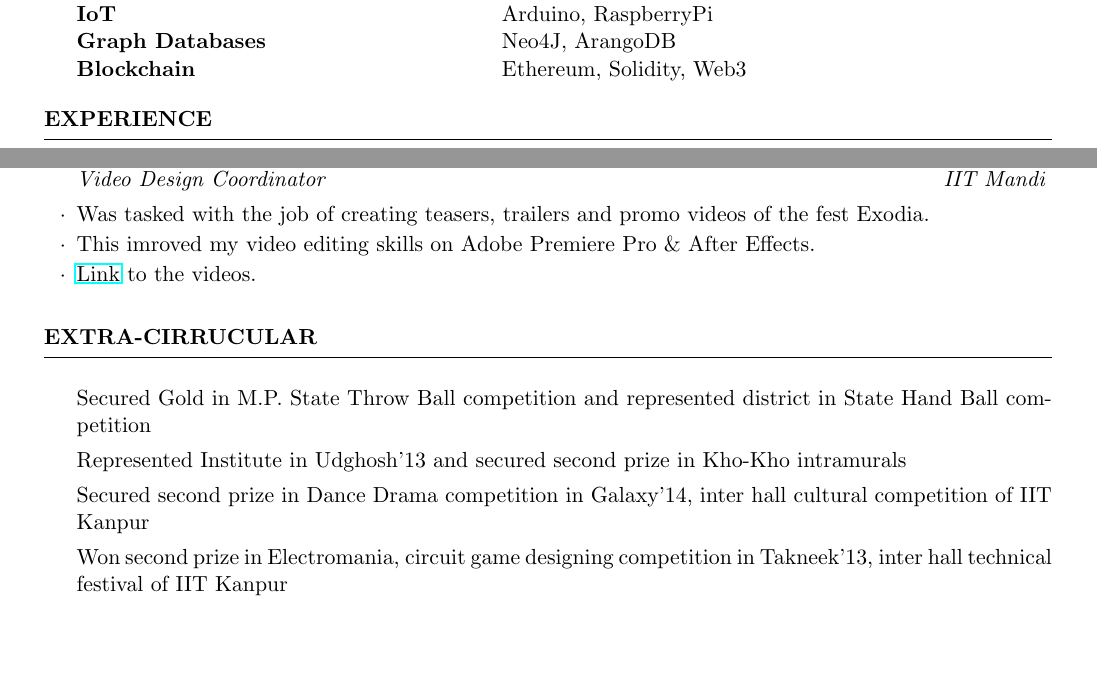
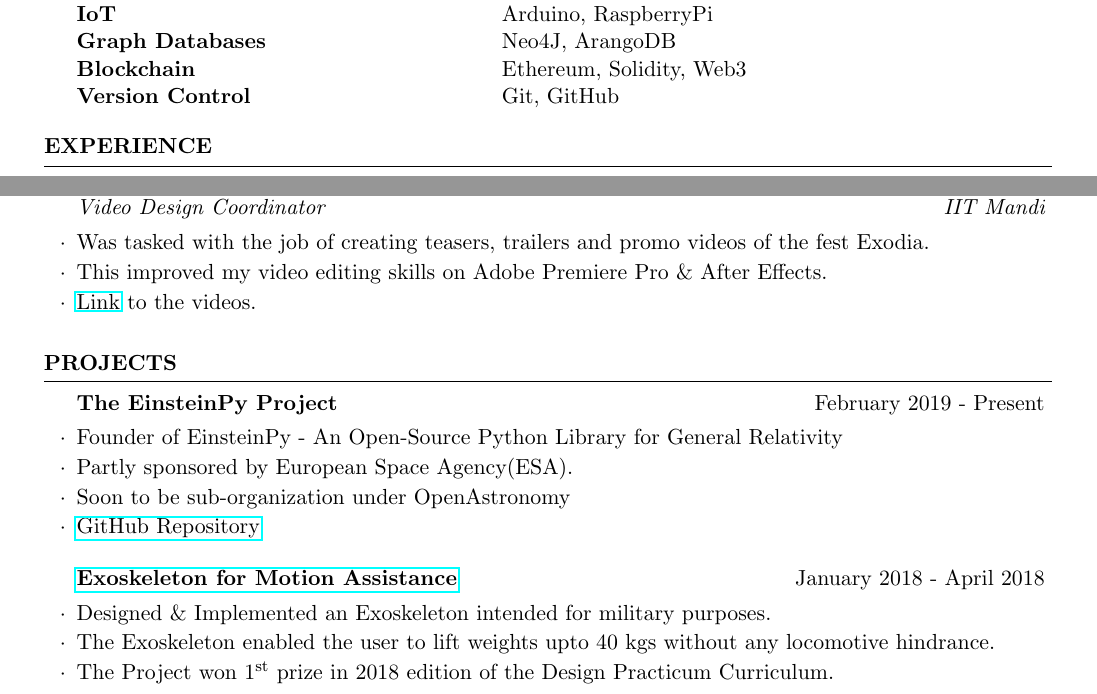
Before and after one commit to ritzvik/Resume, a LaTeX CV (multiple_page/resume.tex): two parts of pages 1 and 2 of 2, joined at a grey line, cut so that both start at the same text, the shorter picture padded with empty space. Compiled offline with pdfLaTeX.

Commit message:
start adding projects

```diff
--- a/multiple_page/resume.tex
+++ b/multiple_page/resume.tex
@@ -67,6 +67,7 @@ Containerization \& Orchestration & Docker, Kubernetes, KNative \\
 IoT & Arduino, RaspberryPi \\
 Graph Databases & Neo4J, ArangoDB \\
 Blockchain & Ethereum, Solidity, Web3 \\
+Version Control & Git, GitHub
 
 \end{tabular}
 
@@ -147,23 +151,29 @@ Blockchain & Ethereum, Solidity, Web3 \\
 
 \begin{rSubsection}{Exodia(Tech-Cult Fest of IIT-Mandi)}{April 2018}{Video Design Coordinator}{IIT Mandi}
 \item Was tasked with the job of creating teasers, trailers and promo videos of the fest Exodia.
-\item This imroved my video editing skills on Adobe Premiere Pro \& After Effects.
+\item This improved my video editing skills on Adobe Premiere Pro \& After Effects.
 \item \href{https://www.youtube.com/playlist?list=PLstTANwGhotvZNHDSR__iPnlhg73xYvq4}{Link} to the videos.
 \end{rSubsection}
 
 \end{rSection}
 
+
+
 %----------------------------------------------------------------------------------------
-\begin{rSection}{Extra-Cirrucular} \itemsep -3pt
-\item Secured Gold in M.P. State Throw Ball competition and represented district in State Hand Ball competition
-\item Represented Institute in Udghosh’13 and secured second prize in Kho-Kho intramurals
-\item Secured second prize in Dance Drama competition in Galaxy’14, inter hall cultural competition of IIT Kanpur
-\item Won second prize in Electromania, circuit game designing competition in Takneek’13, inter hall technical festival of IIT Kanpur
- % \item Member, Athletics Team, IIT Kanpur. Attended Summer Sport Camp as a long jumper.
-%\item Trained and disciplined in National Cadet Corps (NCC), IIT Kanpur for a year.
- %\item  Participated in Vijyoshi Camp 2012 organized at Indian Institute of Science, Bangalore.
- %\item Won 2nd position in Kho-Kho in Intramurals conducted by Physical Education Section, IIT Kanpur.
- %\item Pursued French as second language during secondary school from Grade 6 to Grade 10. Also participated in French Song Competition and French G.K. Quiz in Class 10th. %
+\begin{rSection}{PROJECTS}
+
+\begin{rSubsection}{The EinsteinPy Project}{February 2019 - Present}{}{}
+\item Founder of EinsteinPy - An Open-Source Python Library for General Relativity
+\item Partly sponsored by European Space Agency(ESA).
+\item Soon to be sub-organization under OpenAstronomy
+\item \href{https://github.com/einsteinpy/einsteinpy}{GitHub Repository}
+\end{rSubsection}
+
+\begin{rSubsection}{\href{https://github.com/ritzvik/Miscellaneous-Projects/blob/master/design_practicum.pdf}{Exoskeleton for Motion Assistance}}{January 2018 - April 2018}{}{}
+\item Designed \& Implemented an Exoskeleton intended for military purposes.
+\item The Exoskeleton enabled the user to lift weights upto 40 kgs without any locomotive hindrance.
+\item The Project won 1\textsuperscript{st} prize in 2018 edition of the Design Practicum Curriculum.
+\end{rSubsection}
 
 \end{rSection}
 
```
Also changed, not shown: multiple_page/resume.pdf, multiple_page/resume.tex (3 more changed lines).
